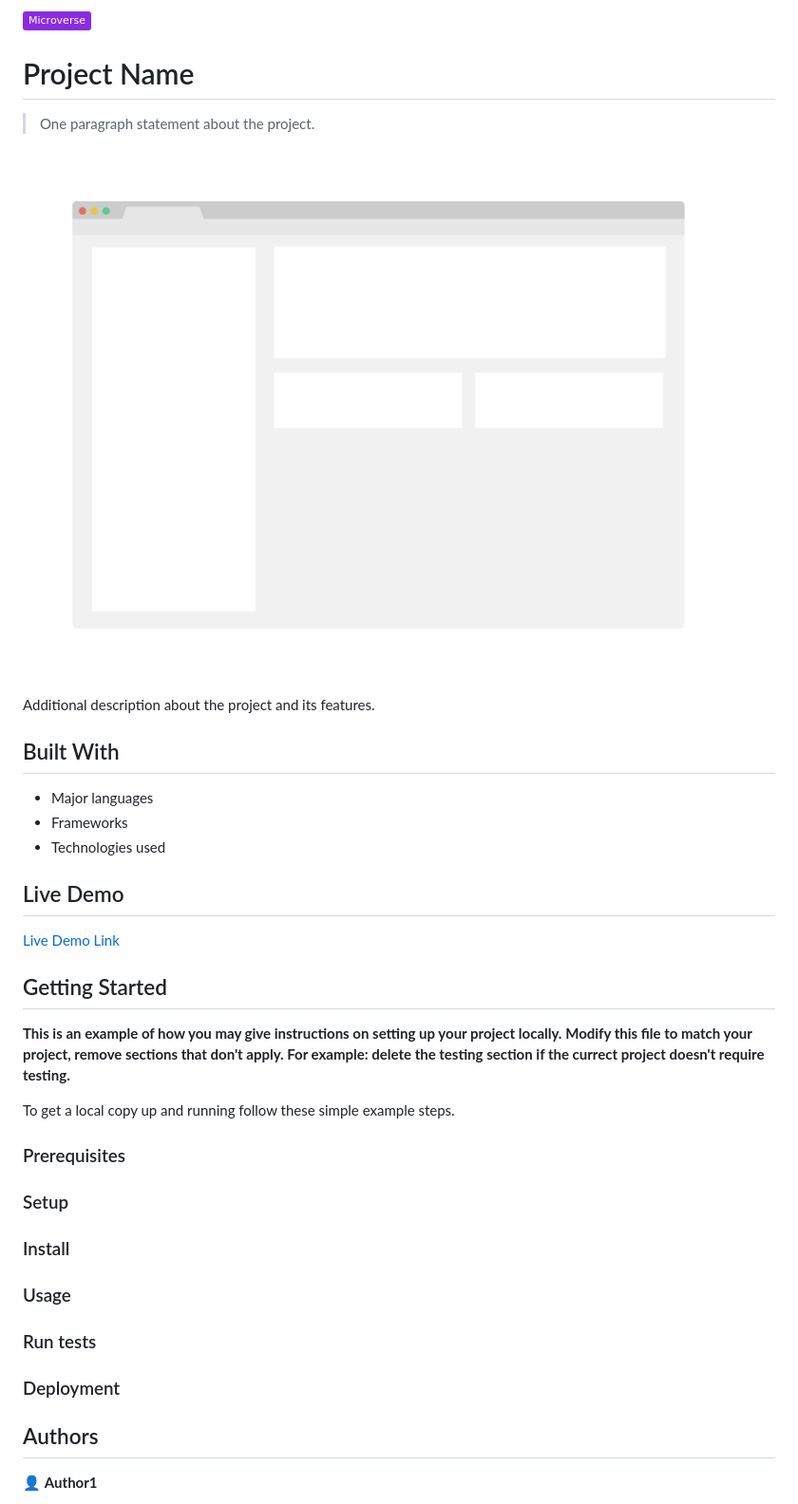
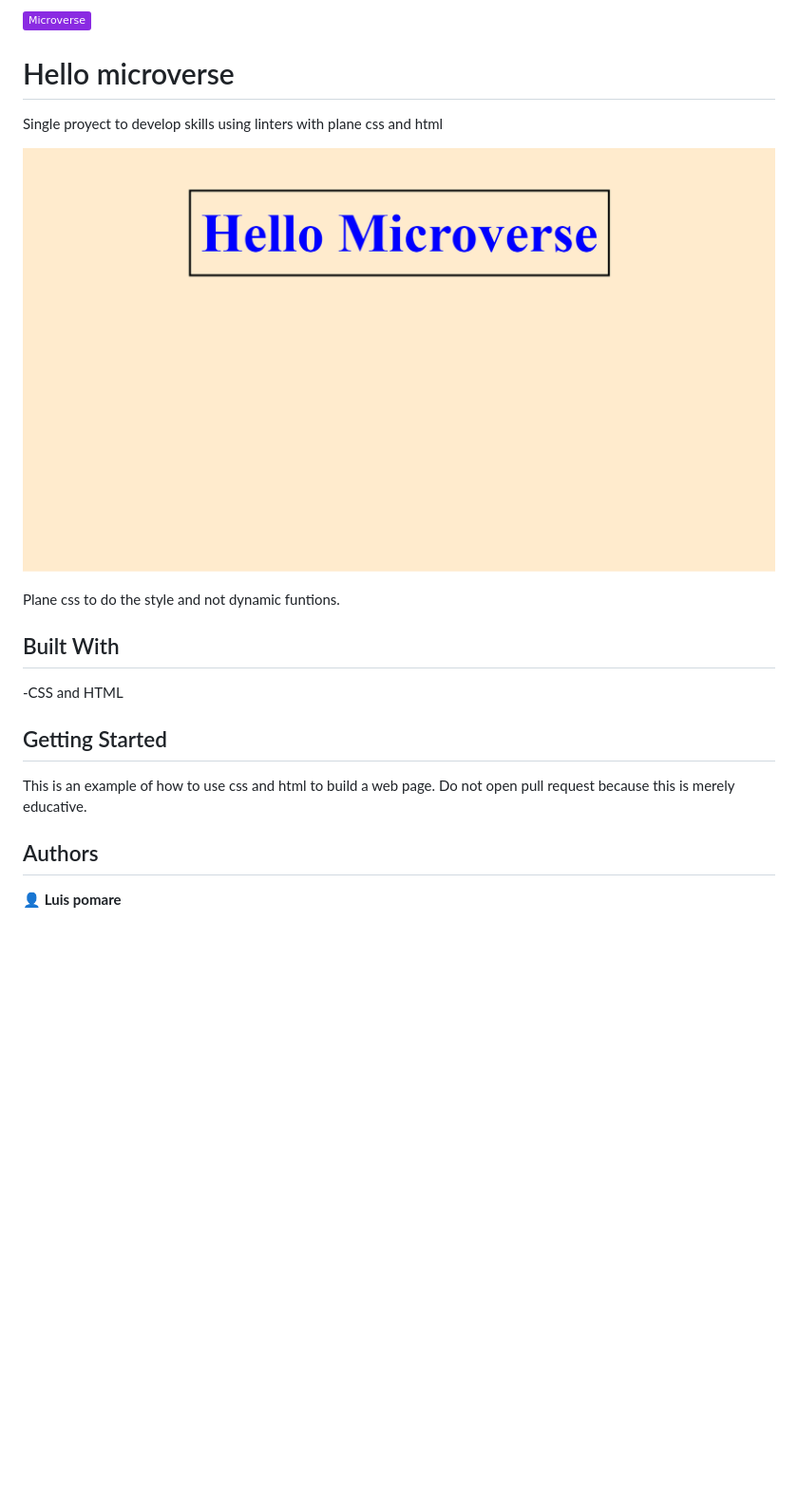
Before and after one commit to luis-pomare/hello-microverse, a Markdown page: README.md, the part around the change printed below. Shown: that part at 95% size. Rendered like a GitHub page; pictures changed too: app_screenshot.png; badges without logos; blank space fills up the shorter version.

Commit message:
updating from local master branch

```diff
--- a/README.md
+++ b/README.md
@@ -2,5 +2,5 @@
 
-# Project Name
+# Hello microverse
 
-> One paragraph statement about the project.
+Single proyect to develop skills using linters with plane css and html
 
@@ -8,40 +8,18 @@
 
-Additional description about the project and its features.
+Plane css to do the style and not dynamic funtions.
 
 ## Built With
 
-- Major languages
-- Frameworks
-- Technologies used
-
-## Live Demo
-
-[Live Demo Link](https://livedemo.com)
+-CSS and HTML
 
 
 ## Getting Started
 
-**This is an example of how you may give instructions on setting up your project locally.**
-**Modify this file to match your project, remove sections that don't apply. For example: delete the testing section if the currect project doesn't require testing.**
-
-
-To get a local copy up and running follow these simple example steps.
-
-### Prerequisites
-
-### Setup
-
-### Install
-
-### Usage
-
-### Run tests
-
-### Deployment
+This is an example of how to use css and html to build a web page. Do not open pull request because this is merely educative.
 
 
 
 ## Authors
 
-👤 **Author1**
+👤 **Luis pomare**
 
```
Also changed, not shown: other parts of README.md (+5 -26 lines), 6 other files.
